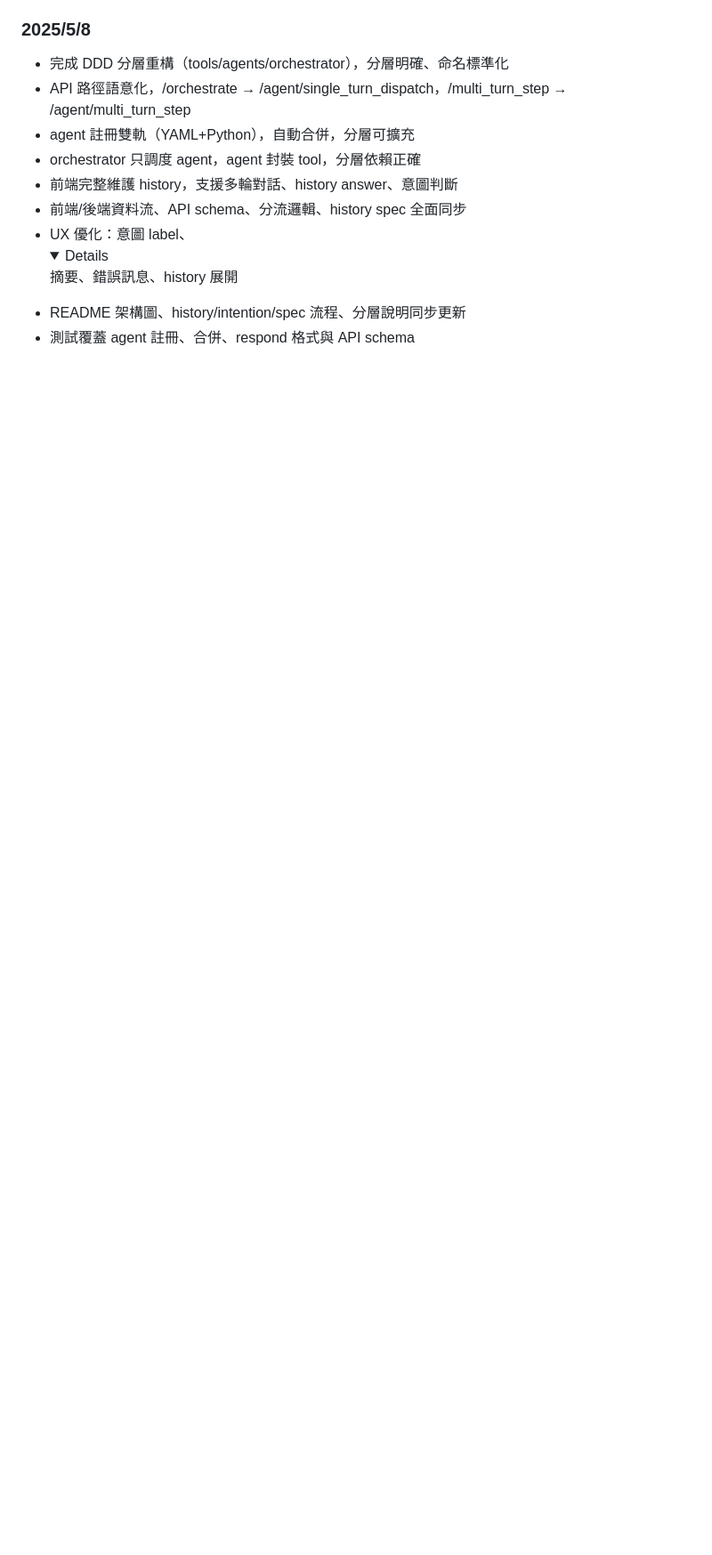
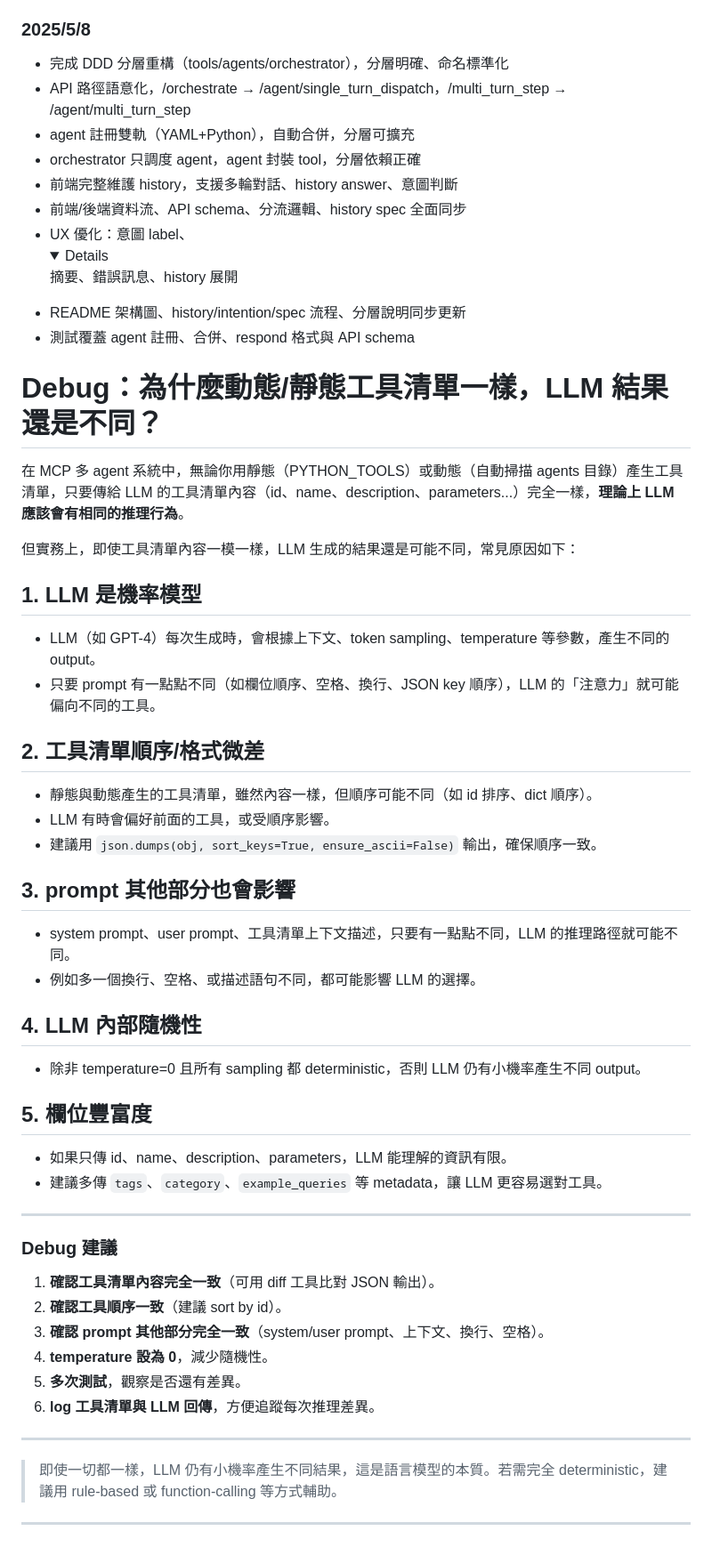
Before and after one commit to Youngger9765/mcp_test, a Markdown page: README.md, the part around the change. Shown at 89% size. GitHub-like rendering; folded sections open; blank space fills up the shorter version.

Commit message:
# Debug：為什麼動態/靜態工具清單一樣，LLM 結果還是不同？

```diff
--- a/README.md
+++ b/README.md
@@ -389,3 +389,46 @@ PYTHONPATH=. pytest --cov=src tests/
 - UX 優化：意圖 label、<details> 摘要、錯誤訊息、history 展開
 - README 架構圖、history/intention/spec 流程、分層說明同步更新
 - 測試覆蓋 agent 註冊、合併、respond 格式與 API schema
+
+# Debug：為什麼動態/靜態工具清單一樣，LLM 結果還是不同？
+
+在 MCP 多 agent 系統中，無論你用靜態（PYTHON_TOOLS）或動態（自動掃描 agents 目錄）產生工具清單，只要傳給 LLM 的工具清單內容（id、name、description、parameters...）完全一樣，**理論上 LLM 應該會有相同的推理行為**。
+
+但實務上，即使工具清單內容一模一樣，LLM 生成的結果還是可能不同，常見原因如下：
+
+## 1. LLM 是機率模型
+- LLM（如 GPT-4）每次生成時，會根據上下文、token sampling、temperature 等參數，產生不同的 output。
+- 只要 prompt 有一點點不同（如欄位順序、空格、換行、JSON key 順序），LLM 的「注意力」就可能偏向不同的工具。
+
+## 2. 工具清單順序/格式微差
+- 靜態與動態產生的工具清單，雖然內容一樣，但順序可能不同（如 id 排序、dict 順序）。
+- LLM 有時會偏好前面的工具，或受順序影響。
+- 建議用 `json.dumps(obj, sort_keys=True, ensure_ascii=False)` 輸出，確保順序一致。
+
+## 3. prompt 其他部分也會影響
+- system prompt、user prompt、工具清單上下文描述，只要有一點點不同，LLM 的推理路徑就可能不同。
+- 例如多一個換行、空格、或描述語句不同，都可能影響 LLM 的選擇。
+
+## 4. LLM 內部隨機性
+- 除非 temperature=0 且所有 sampling 都 deterministic，否則 LLM 仍有小機率產生不同 output。
+
+## 5. 欄位豐富度
+- 如果只傳 id、name、description、parameters，LLM 能理解的資訊有限。
+- 建議多傳 `tags`、`category`、`example_queries` 等 metadata，讓 LLM 更容易選對工具。
+
+---
+
+### Debug 建議
+
+1. **確認工具清單內容完全一致**（可用 diff 工具比對 JSON 輸出）。
+2. **確認工具順序一致**（建議 sort by id）。
+3. **確認 prompt 其他部分完全一致**（system/user prompt、上下文、換行、空格）。
+4. **temperature 設為 0**，減少隨機性。
+5. **多次測試**，觀察是否還有差異。
+6. **log 工具清單與 LLM 回傳**，方便追蹤每次推理差異。
+
+---
+
+> 即使一切都一樣，LLM 仍有小機率產生不同結果，這是語言模型的本質。若需完全 deterministic，建議用 rule-based 或 function-calling 等方式輔助。
+
+---
```
